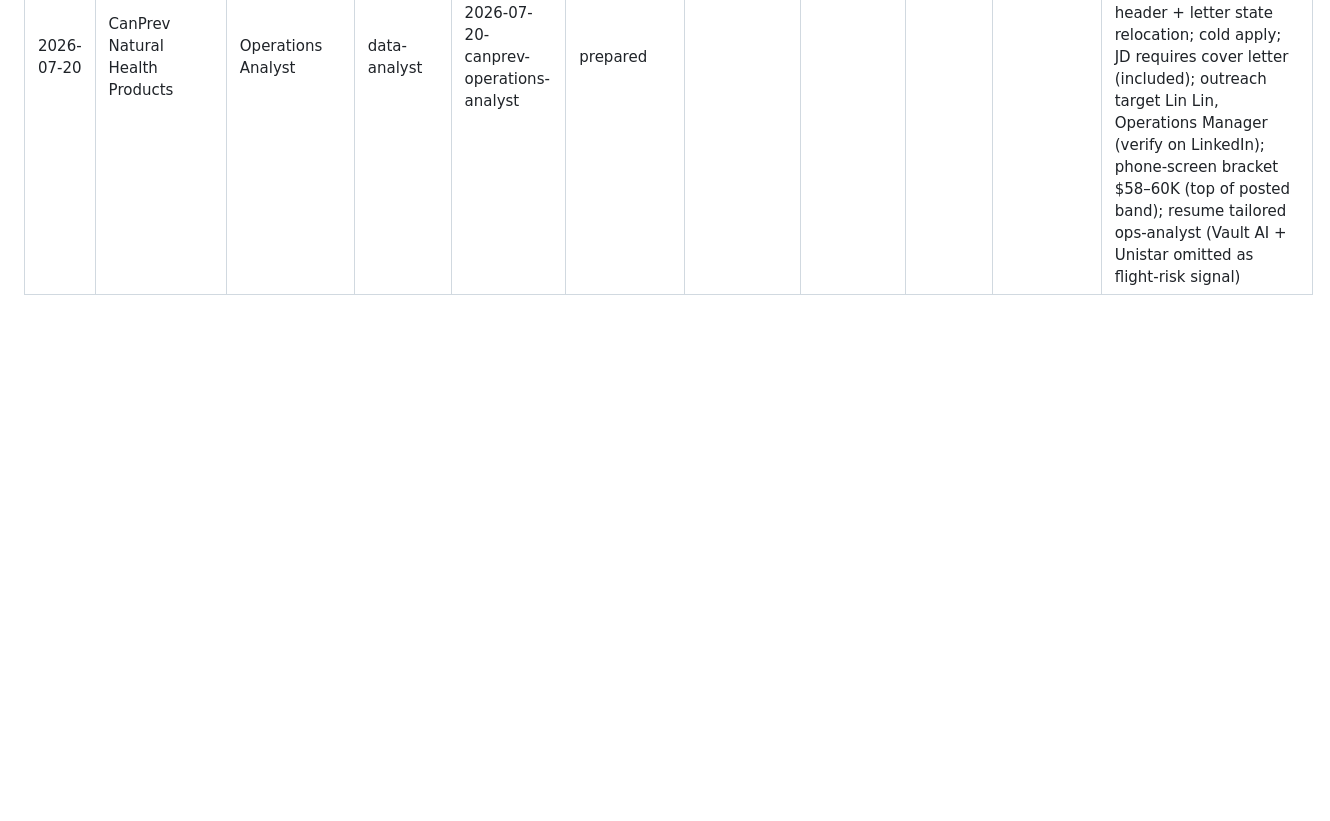
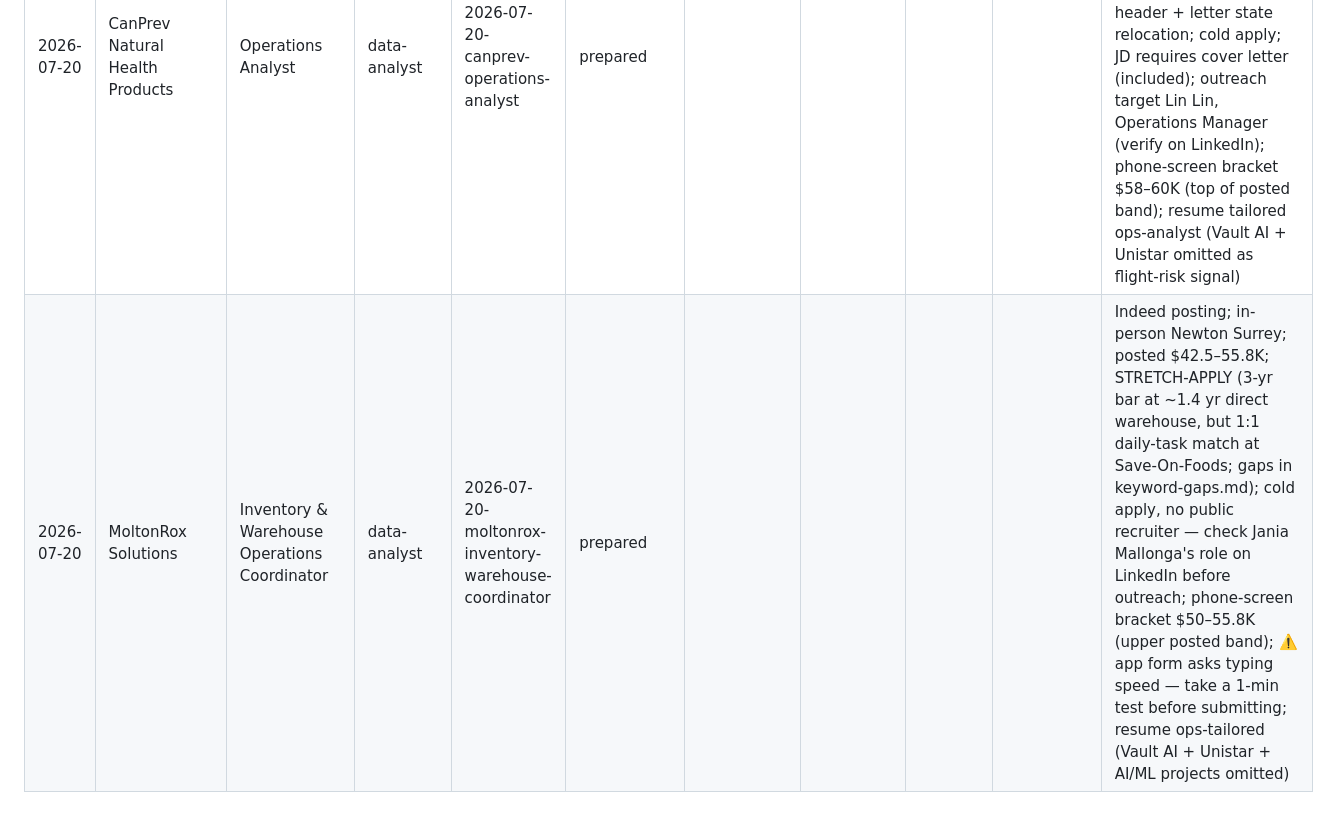
Before and after one commit to pateldhruvkumar/job-hunting, a Markdown page: tracker.md, the part around the change. Rendered like a GitHub page; blank space fills up the shorter version.

Commit message:
tracker: 2026-07-20-moltonrox-inventory-warehouse-coordinator prepared

```diff
--- a/tracker.md
+++ b/tracker.md
@@ -21,3 +21,4 @@
 | 2026-07-20 | hireVouch → CLIENT = unnamed mining-tech co | Forward Deployed Engineer (AI) | ml-ai | 2026-07-20-hire-vouch-forward-deployed-engineer | prepared |  |  |  |  | Remote Canada; agency posting (hireVouch, Toronto); STRETCH-APPLY (2+ yr industry-ML gate not met, applied 60% fits well — gaps in keyword-gaps.md); outreach target Kristina Hawley, Sr Principal Tech Recruiter (LinkedIn verified); phone-screen bracket CAD 100–130K (Glassdoor ML eng avg $118K); ⚠️ ask recruiter who the end client is before submitting elsewhere (avoid Vaco/Apex-style duplicate) |
 | 2026-07-20 | TEEMA → CLIENT = unnamed global retail brand | Data Quality Analyst | data-analyst | 2026-07-20-teema-data-quality-analyst | prepared |  |  |  |  | LinkedIn Easy Apply, job 4442207480; 6-mo contract, hybrid Vancouver, posted 55–58 CAD/hr; STRETCH-APPLY (4+ yr Data QA + test-plan docs gaps in keyword-gaps.md); recruiter Sayali Malye (LinkedIn verified, on posting) — USER PLAN: email her right after submitting (draft in outreach.md); resume trimmed to 1 page (cut Unistar entry, DNK 2nd bullet, Seaweed consolidation bullet); ⚠️ ask T4 vs incorporated early (cf. Apex decline) |
 | 2026-07-20 | CanPrev Natural Health Products | Operations Analyst | data-analyst | 2026-07-20-canprev-operations-analyst | prepared |  |  |  |  | Indeed posting; hybrid North York 4 days/wk, posted $55–60K; STRETCH-APPLY (2-yr supply-chain bar thin at ~1.5 yr; skills story strong); user confirmed GTA-bound — resume header + letter state relocation; cold apply; JD requires cover letter (included); outreach target Lin Lin, Operations Manager (verify on LinkedIn); phone-screen bracket $58–60K (top of posted band); resume tailored ops-analyst (Vault AI + Unistar omitted as flight-risk signal) |
+| 2026-07-20 | MoltonRox Solutions | Inventory & Warehouse Operations Coordinator | data-analyst | 2026-07-20-moltonrox-inventory-warehouse-coordinator | prepared |  |  |  |  | Indeed posting; in-person Newton Surrey; posted $42.5–55.8K; STRETCH-APPLY (3-yr bar at ~1.4 yr direct warehouse, but 1:1 daily-task match at Save-On-Foods; gaps in keyword-gaps.md); cold apply, no public recruiter — check Jania Mallonga's role on LinkedIn before outreach; phone-screen bracket $50–55.8K (upper posted band); ⚠️ app form asks typing speed — take a 1-min test before submitting; resume ops-tailored (Vault AI + Unistar + AI/ML projects omitted) |
```
